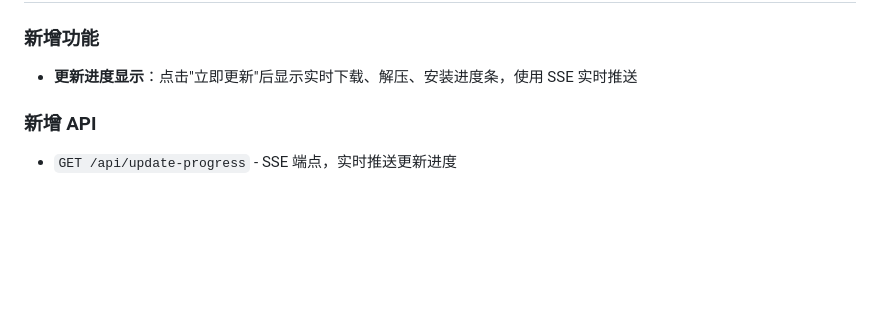
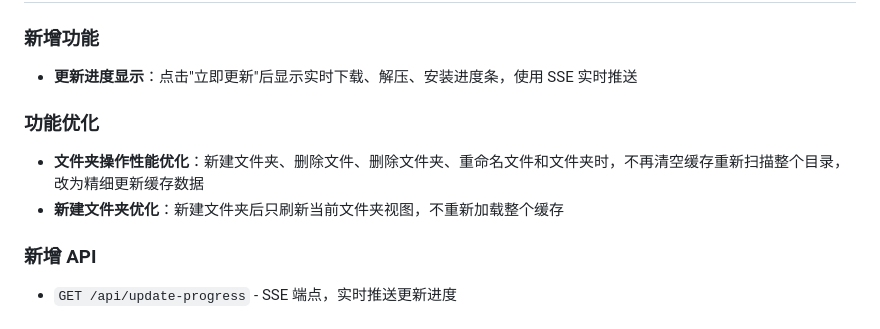
Before and after one commit to RONGLINC93/nas-local-music-player, a Markdown page: CHANGELOG.md, the part around the change. GitHub-like rendering; blank space fills up the shorter version.

Commit message:
docs: 更新 CHANGELOG.md 添加性能优化记录

```diff
--- a/CHANGELOG.md
+++ b/CHANGELOG.md
@@ -2,6 +2,10 @@
 
 ### 新增功能
 - **更新进度显示**：点击"立即更新"后显示实时下载、解压、安装进度条，使用 SSE 实时推送
+
+### 功能优化
+- **文件夹操作性能优化**：新建文件夹、删除文件、删除文件夹、重命名文件和文件夹时，不再清空缓存重新扫描整个目录，改为精细更新缓存数据
+- **新建文件夹优化**：新建文件夹后只刷新当前文件夹视图，不重新加载整个缓存
 
 ### 新增 API
 - `GET /api/update-progress` - SSE 端点，实时推送更新进度
```
